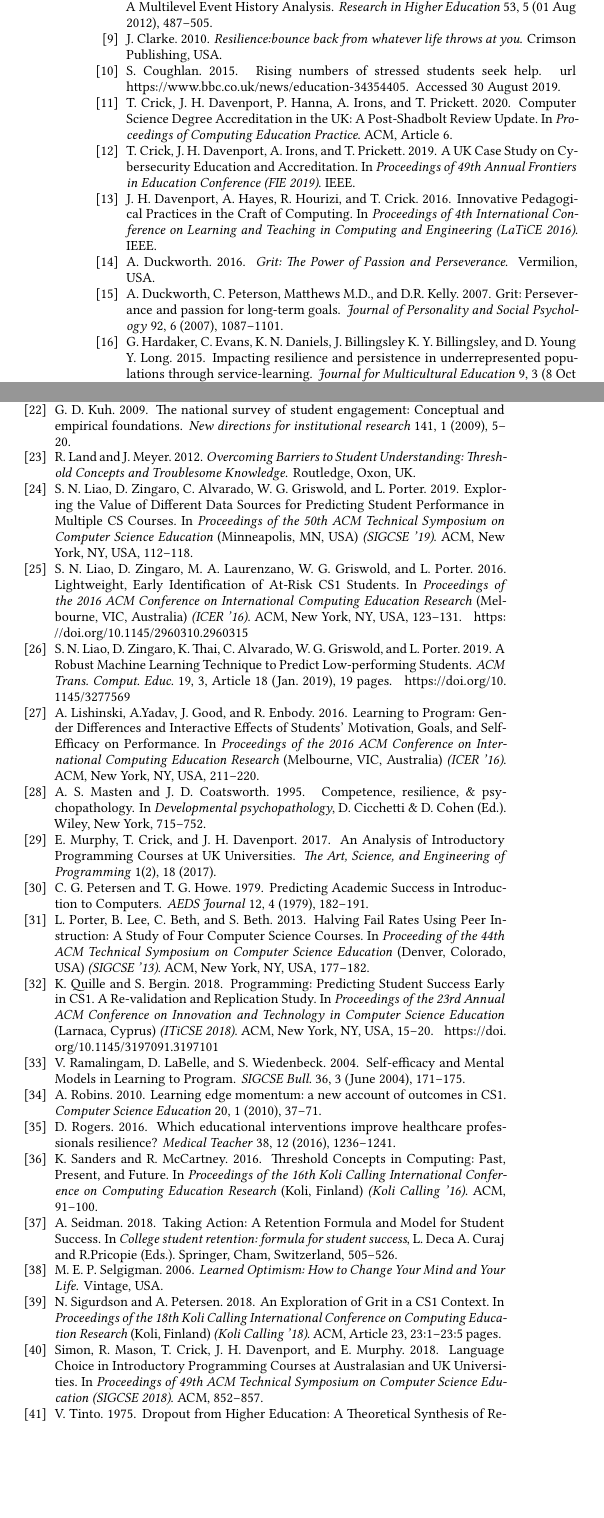
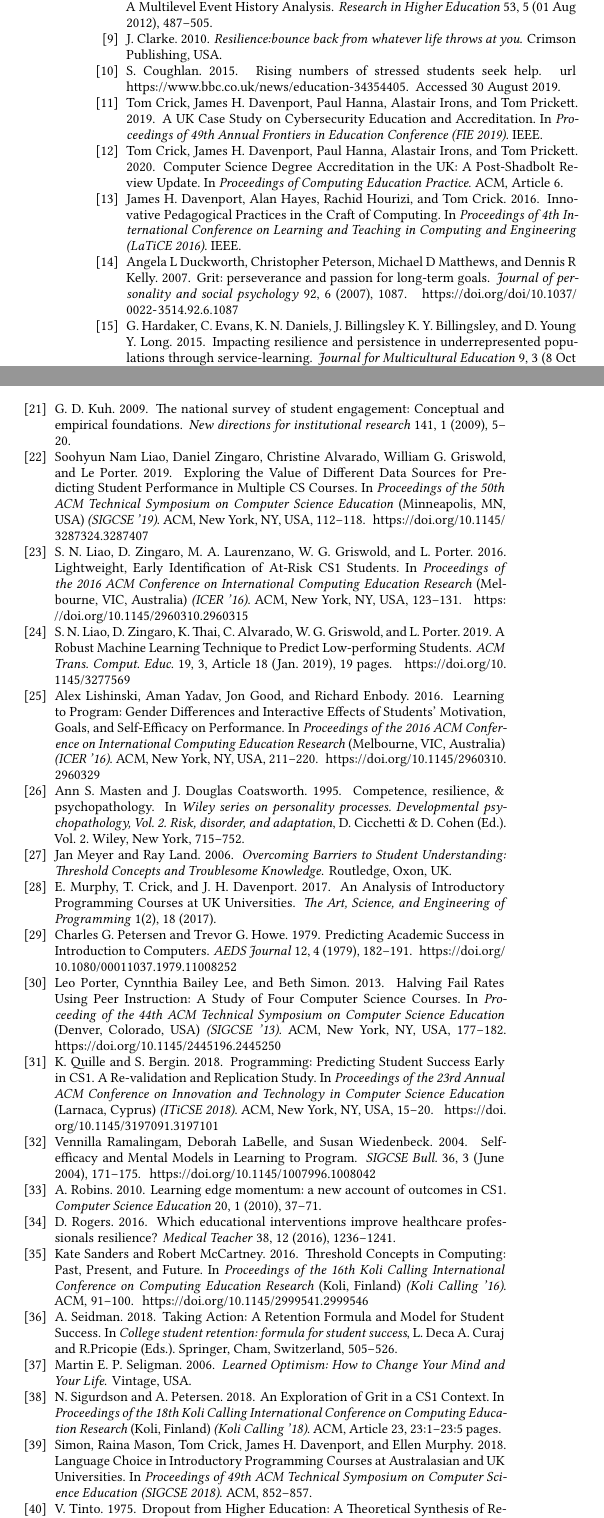
Before and after one commit to tomprickett/ITiCSE2020, a LaTeX paper (retentionpaper.tex, which reads ITiCSE2020.bib): two parts of the columns of page 7 of 8, joined at a grey line, cut so that both start at the same text, the shorter picture padded with empty space. Compiled offline with XeLaTeX.

Commit message:
Some work on Biblography

```diff
--- a/ITiCSE2020.bib
+++ b/ITiCSE2020.bib
@@ -22,3 +22,5 @@
   year = {2002},
   pages = {3-18},
   volume={3},
+  number={18},
+  doi ={https://doi.org/10.1080/03098770120108266}
@@ -26,4 +27,3 @@
 }
 
 @techreport{Gordon,
-    author    = {N. A. Gordon},
@@ -43,11 +44,12 @@
  numpages = {6},
  publisher = {ACM},
  address = {New York, NY, USA},
- keywords = {cs1, fail rates, failure rates, introductory programming, pass rates, programming, statistics}
+ keywords = {cs1, fail rates, failure rates, introductory programming, pass rates, programming, statistics},
+ doi={https://doi.org/10.1145/2591708.2591749}
 }
 
 @inproceedings{Porter:2013:HFR:2445196.2445250,
- author = {L. Porter and  B. Lee and C. Beth and S. Beth},
+ author = {Leo Porter and  Cynnthia Bailey Lee and Beth Simon},
  title = {Halving Fail Rates Using Peer Instruction: A Study of Four Computer Science Courses},
  booktitle = {Proceeding of the 44th ACM Technical Symposium on Computer Science Education},
  series = {SIGCSE '13},
@@ -57,11 +59,12 @@
  numpages = {6},
  publisher = {ACM},
  address = {New York, NY, USA},
- keywords = {active learning, assessment, flipped classroom, peer instruction, student-centric learning}
+ keywords = {active learning, assessment, flipped classroom, peer instruction, student-centric learning},
+ doi={https://doi.org/10.1145/2445196.2445250}
 }
 
 @inproceedings{Lishinski:2016:LPG:2960310.2960329,
- author = {A. Lishinski and  A.Yadav and J. Good and R. Enbody},
+ author = {Alex Lishinski and  Aman Yadav and Jon Good and Richard Enbody},
  title = {Learning to Program: Gender Differences and Interactive Effects of Students' Motivation, Goals, and Self-Efficacy on Performance},
  booktitle = {Proceedings of the 2016 ACM Conference on International Computing Education Research},
  series = {ICER '16},
@@ -71,23 +74,25 @@
  numpages = {10},
   publisher = {ACM},
  address = {New York, NY, USA},
- keywords = {cs1, goal orientation, metacognitive strategies, predictors, self-efficacy}
+ keywords = {cs1, goal orientation, metacognitive strategies, predictors, self-efficacy},
+ doi={https://doi.org/10.1145/2960310.2960329}
 }
 
 @article{Peterson1979,
-author = {C. G. Petersen and T. G. Howe},
+author = {Charles G. Petersen and Trevor G. Howe},
 title = {Predicting Academic Success in Introduction to Computers},
 journal = {AEDS Journal},
 volume = {12},
 number = {4},
 pages = {182-191},
 year  = {1979},
-publisher = {Taylor \& Francis}
+publisher = {Taylor \& Francis},
+doi={https://doi.org/10.1080/00011037.1979.11008252}
 
 }
 
 @article{Ramalingam:2004:SMM:1026487.1008042,
- author = {V. Ramalingam and D. LaBelle and S. Wiedenbeck},
+ author = {Vennilla Ramalingam and Deborah LaBelle and Susan Wiedenbeck},
  title = {Self-efficacy and Mental Models in Learning to Program},
  journal = {SIGCSE Bull.},
  issue_date = {September 2004},
@@ -99,7 +104,8 @@ publisher = {Taylor \& Francis}
  numpages = {5},
  publisher = {ACM},
  address = {New York, NY, USA},
- keywords = {learning to program, mental models, self-efficacy}
+ keywords = {learning to program, mental models, self-efficacy},
+ doi={https://doi.org/10.1145/1007996.1008042}
 }
 
 @article{SAUTER1986299,
@@ -124,19 +131,20 @@ author = {V. L. Sauter}
  pages = {184--188},
  numpages = {5},
  publisher = {ACM},
- address = {New York, NY, USA}
+ address = {New York, NY, USA},
+ doi={https://doi.org/10.1145/366413.364581}
 }
 
 @book{Land2012,
-    author    = {R. Land and  J. Meyer},
+    author    = {Jan Meyer and Ray Land},
     title     = {Overcoming Barriers to Student Understanding: Threshold Concepts and Troublesome Knowledge},
-    year      = {2012},
+    year      = {2006},
     publisher = {Routledge},
     address   = {Oxon, UK}
 }
 
 @inproceedings{Sanders:2016:TCC:2999541.2999546,
- author = {K. Sanders and R. McCartney},
+ author = {Kate Sanders and Robert McCartney},
  title = {Threshold Concepts in Computing: Past, Present, and Future},
  booktitle = {Proceedings of the 16th Koli Calling International Conference on Computing Education Research},
  series = {Koli Calling '16},
@@ -145,11 +153,12 @@ author = {V. L. Sauter}
  pages = {91--100},
  numpages = {10},
  publisher = {ACM},
- keywords = {threshold concepts}
+ keywords = {threshold concepts},
+ doi ={https://doi.org/10.1145/2999541.2999546}
 }
  %Liao, Soohyun Nam and Zingaro, Daniel and Alvarado, Christine and Griswold, William G. and Porter, Leo
 @inproceedings{Liao:2019:EVD:3287324.3287407,
- author = {S. N. Liao and D. Zingaro and C. Alvarado and W. G. Griswold and L. Porter},
+ author = {Liao, Soohyun Nam and Zingaro, Daniel and Alvarado, Christine and Griswold, William G. and Porter, Le},
   title = {Exploring the Value of Different Data Sources for Predicting Student Performance in Multiple CS Courses},
  booktitle = {Proceedings of the 50th ACM Technical Symposium on Computer Science Education},
  series = {SIGCSE '19},
@@ -159,28 +168,31 @@ author = {V. L. Sauter}
  numpages = {7},
  publisher = {ACM},
  address = {New York, NY, USA},
- keywords = {architecture, cs1, cs2, data structures, low-performing students, machine learning, prediction, student outcomes}
+ keywords = {architecture, cs1, cs2, data structures, low-performing students, machine learning, prediction, student outcomes},
+ doi = {10.1145/3287324.3287407}
+
 }
 @article{Kerby2015,
-author = {M B Kerby},
+author = {Molly B Kerby},
 title ={Toward a New Predictive Model of Student Retention in Higher Education: An Application of Classical Sociological Theory},
 journal = {Journal of College Student Retention: Research, Theory \& Practice},
 volume = {17},
 number = {2},
 pages = {138-161},
-year = {2015}
+year = {2015},
+doi={https://doi.org/10.1177/F1521025115578229}
 
 }
 
 
 @incollection{Marsten95,
-  author       = {A. S. Masten  and J. D. Coatsworth},
+  author       = {Ann S. Masten  and J. Douglas Coatsworth},
   title        = {Competence, resilience, \& psychopathology},
-  booktitle    = {Developmental psychopathology},
+  booktitle    = {Wiley series on personality processes. Developmental psychopathology, Vol. 2. Risk, disorder, and adaptation},
   publisher    = {Wiley},
   year         = 1995,
   editor       = {D. Cicchetti \& D. Cohen},
-  volume       = {},
+  volume       = {2},
   series       = {},
   chapter      ={} ,
   pages        = {715-752},
@@ -191,7 +203,7 @@ year = {2015}
 }
 
 @book{Seligman90,
-    author    = {M. E. P. Selgigman},
+    author    = {Martin E. P. Seligman},
     title     = {Learned Optimism: How to Change Your Mind and Your Life},
     year      = {2006},
     publisher = {Vintage},
@@ -199,25 +211,27 @@ year = {2015}
 }
 
 @book{Duckworth2016,
-    author    = {A. Duckworth},
+    author    = {Angela Duckworth},
     title     = {Grit: The Power of Passion and Perseverance},
     year      = {2016},
     publisher = {Vermilion},
     address   = {USA}
 }
 
-
 @article{Duckworth2007,
-author = { A. Duckworth and C. Peterson and Matthews M.D. and D.R. Kelly},
-title ={Grit: Perseverance and passion for long-term goals},
-journal = {Journal of Personality and Social Psychology},
-volume = {92},
-number = {6},
-pages = {1087-1101},
-year = {2007}
+  title={Grit: perseverance and passion for long-term goals.},
+  author={Duckworth, Angela L and Peterson, Christopher and Matthews, Michael D and Kelly, Dennis R},
+  journal={Journal of personality and social psychology},
+  volume={92},
+  number={6},
+  pages={1087},
+  year={2007},
+  publisher={American Psychological Association},
+  doi={https://psycnet.apa.org/doi/10.1037/0022-3514.92.6.1087}
+}
 
 
-}
+
 
 
 @book{Clarke2010,
@@ -826,7 +840,7 @@ eprint = {https://doi.org/10.1080/00091383.2011.533096}
 }
 
 @InProceedings{simon-et-al:sigcse2018,
-  author = 	 {{Simon} and R. Mason and T. Crick and J. H. Davenport and E. Murphy},
+  author = 	 {{Simon} and Raina Mason and Tom Crick and James H. Davenport and Ellen Murphy},
   title = 	 {{Language Choice in Introductory Programming Courses at Australasian and UK Universities}},
   booktitle =    {{Proceedings of 49th ACM Technical Symposium on Computer Science Education (SIGCSE 2018)}},
   year = 	 {2018},
@@ -835,7 +849,7 @@ eprint = {https://doi.org/10.1080/00091383.2011.533096}
 }
 
 @InProceedings{davenport-et-al:latice2016,
-  author =       {J. H. Davenport and A. Hayes and R. Hourizi and T. Crick},
+  author =       {James H. Davenport and Alan Hayes and Rachid Hourizi and Tom Crick},
   title =        {{Innovative Pedagogical Practices in the Craft of Computing}},
   booktitle =    {{Proceedings of 4th International Conference on Learning and Teaching in Computing and Engineering (LaTiCE 2016)}},
   year = 	 {2016},
@@ -861,7 +875,7 @@ eprint = {https://doi.org/10.1080/00091383.2011.533096}
 }
 
 @InProceedings{crick-et-al:fie2019,
-  author =       {T. Crick and J. H. Davenport and A. Irons and T. Prickett},
+  author =       {Tom Crick and James H. Davenport and Paul Hanna and Alastair Irons and Tom Prickett},
   title =        {{A UK Case Study on Cybersecurity Education and Accreditation}},
   booktitle =    {{Proceedings of 49th Annual Frontiers in Education Conference (FIE 2019)}},
   year = 	 {2019},
@@ -869,7 +883,7 @@ eprint = {https://doi.org/10.1080/00091383.2011.533096}
 }
 
 @InProceedings{crick-et-al-accred:cep2020,
-  author =       {T. Crick and J. H. Davenport and P. Hanna and A. Irons and T. Prickett},
+  author =       {Tom Crick and James H. Davenport and Paul Hanna and Alastair Irons and Tom Prickett},
   title =        {{Computer Science Degree Accreditation in the UK: A Post-Shadbolt Review Update}},
   booktitle =    {{Proceedings of Computing Education Practice}},
   articleno = {Article 6},
```
Also changed, not shown: retentionpaper.tex (+2 -2 lines), ITiCSE2020.bib (19 more changed lines).
